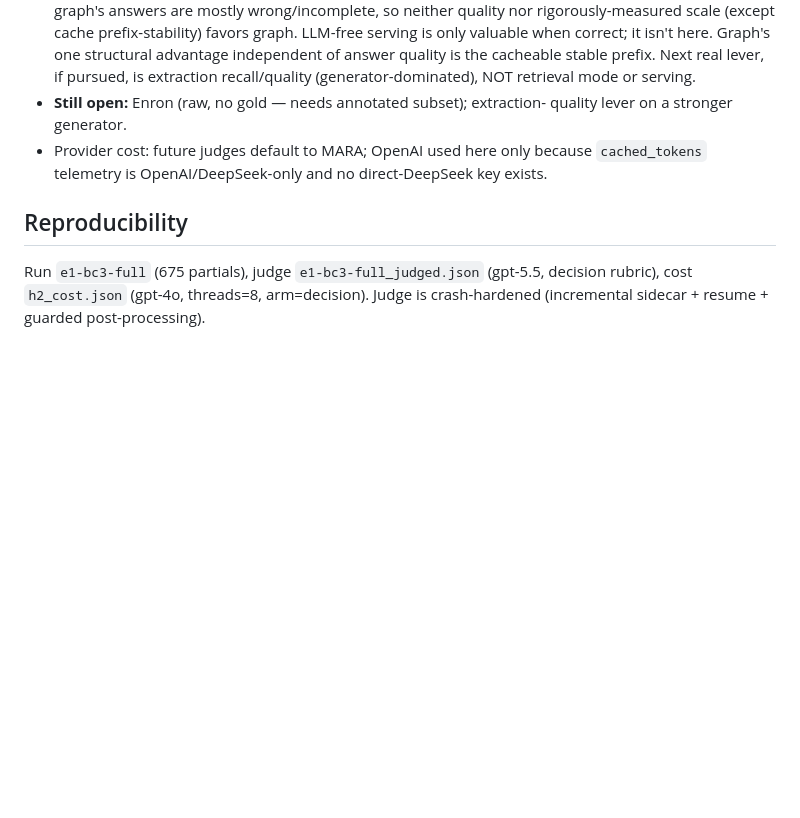
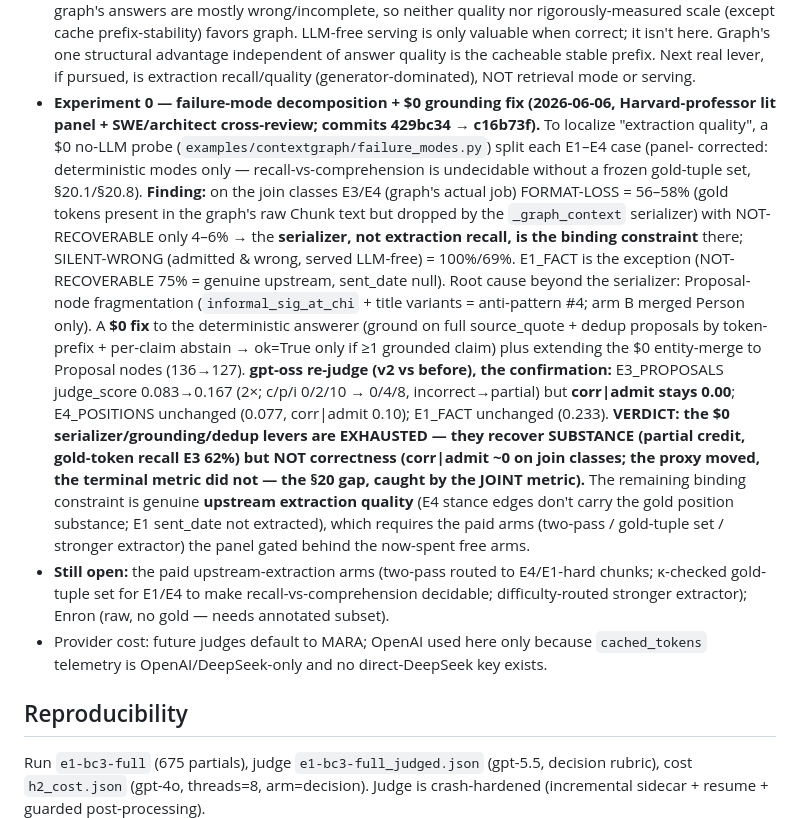
Before and after one commit to tteon/seocho, a Markdown page: docs/decisions/ADR-0102-content-vs-context-bc3-decision-and-kvcache-cost.md, the part around the change. GitHub-like rendering; blank space fills up the shorter version.

Commit message:
docs: record Experiment 0 + grounding-fix confirmation in ADR-0102
$0 failure-mode decomposition localized the join-class loss to serializer
format-loss (56-58%, not recall) + silent-wrong serving; the $0 grounding/dedup/
abstain fix recovered E3 substance (judge_score 0.083->0.167, incorrect->partial)
but corr|admit stayed ~0 — proxy moved, terminal metric did not. Remaining lever
is paid upstream extraction.

Co-Authored-By: Claude Opus 4.8 (1M context) <noreply@anthropic.com>

```diff
--- a/docs/decisions/ADR-0102-content-vs-context-bc3-decision-and-kvcache-cost.md
+++ b/docs/decisions/ADR-0102-content-vs-context-bc3-decision-and-kvcache-cost.md
@@ -151,8 +151,37 @@ signal. Matches the FinDER generator/recall finding.
   Graph's one structural advantage independent of answer quality is the cacheable
   stable prefix. Next real lever, if pursued, is extraction recall/quality
   (generator-dominated), NOT retrieval mode or serving.
-- **Still open:** Enron (raw, no gold — needs annotated subset); extraction-
-  quality lever on a stronger generator.
+- **Experiment 0 — failure-mode decomposition + $0 grounding fix (2026-06-06,
+  Harvard-professor lit panel + SWE/architect cross-review; commits 429bc34 →
+  c16b73f).** To localize "extraction quality", a $0 no-LLM probe
+  (`examples/contextgraph/failure_modes.py`) split each E1–E4 case (panel-
+  corrected: deterministic modes only — recall-vs-comprehension is undecidable
+  without a frozen gold-tuple set, §20.1/§20.8). **Finding:** on the join classes
+  E3/E4 (graph's actual job) FORMAT-LOSS = 56–58% (gold tokens present in the
+  graph's raw Chunk text but dropped by the `_graph_context` serializer) with
+  NOT-RECOVERABLE only 4–6% → the **serializer, not extraction recall, is the
+  binding constraint** there; SILENT-WRONG (admitted & wrong, served LLM-free) =
+  100%/69%. E1_FACT is the exception (NOT-RECOVERABLE 75% = genuine upstream,
+  sent_date null). Root cause beyond the serializer: Proposal-node fragmentation
+  (`informal_sig_at_chi` + title variants = anti-pattern #4; arm B merged Person
+  only). A **$0 fix** to the deterministic answerer (ground on full source_quote +
+  dedup proposals by token-prefix + per-claim abstain → ok=True only if ≥1
+  grounded claim) plus extending the $0 entity-merge to Proposal nodes
+  (136→127). **gpt-oss re-judge (v2 vs before), the confirmation:** E3_PROPOSALS
+  judge_score 0.083→0.167 (2×; c/p/i 0/2/10 → 0/4/8, incorrect→partial) but
+  **corr|admit stays 0.00**; E4_POSITIONS unchanged (0.077, corr|admit 0.10);
+  E1_FACT unchanged (0.233). **VERDICT: the $0 serializer/grounding/dedup levers
+  are EXHAUSTED — they recover SUBSTANCE (partial credit, gold-token recall E3
+  62%) but NOT correctness (corr|admit ~0 on join classes; the proxy moved, the
+  terminal metric did not — the §20 gap, caught by the JOINT metric).** The
+  remaining binding constraint is genuine **upstream extraction quality** (E4
+  stance edges don't carry the gold position substance; E1 sent_date not
+  extracted), which requires the paid arms (two-pass / gold-tuple set / stronger
+  extractor) the panel gated behind the now-spent free arms.
+- **Still open:** the paid upstream-extraction arms (two-pass routed to E4/E1-hard
+  chunks; κ-checked gold-tuple set for E1/E4 to make recall-vs-comprehension
+  decidable; difficulty-routed stronger extractor); Enron (raw, no gold — needs
+  annotated subset).
 - Provider cost: future judges default to MARA; OpenAI used here only because
   `cached_tokens` telemetry is OpenAI/DeepSeek-only and no direct-DeepSeek key
   exists.
```
